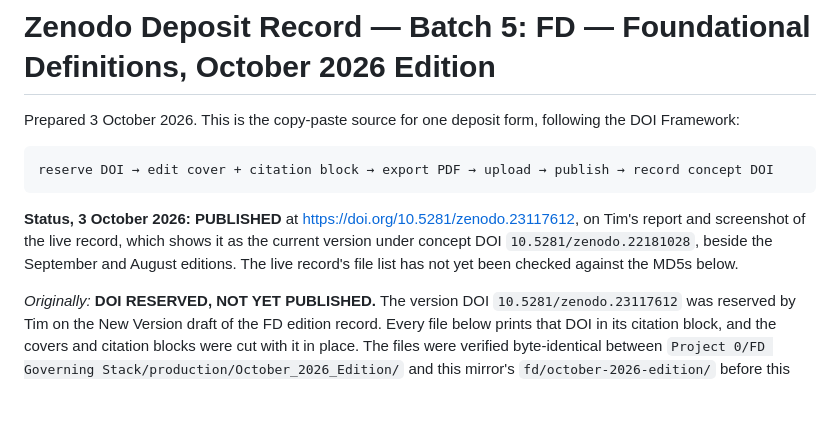
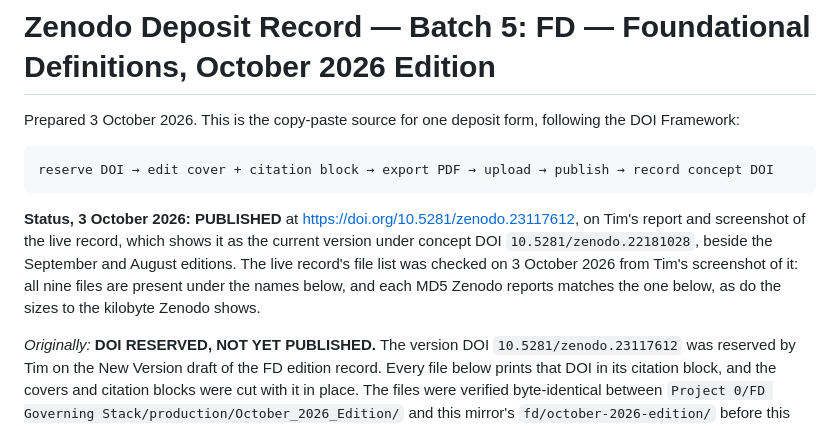
Before and after one commit to scubanuke/publications, a Markdown page: ZENODO_DEPOSITS_BATCH_5.md, the part around the change. Rendered like a GitHub page; blank space fills up the shorter version.

```diff
--- a/ZENODO_DEPOSITS_BATCH_5.md
+++ b/ZENODO_DEPOSITS_BATCH_5.md
@@ -4,7 +4,7 @@ Prepared 3 October 2026. This is the copy-paste source for one deposit form, fol
 
     reserve DOI → edit cover + citation block → export PDF → upload → publish → record concept DOI
 
-**Status, 3 October 2026: PUBLISHED** at https://doi.org/10.5281/zenodo.23117612, on Tim's report and screenshot of the live record, which shows it as the current version under concept DOI `10.5281/zenodo.22181028`, beside the September and August editions. The live record's file list has not yet been checked against the MD5s below.
+**Status, 3 October 2026: PUBLISHED** at https://doi.org/10.5281/zenodo.23117612, on Tim's report and screenshot of the live record, which shows it as the current version under concept DOI `10.5281/zenodo.22181028`, beside the September and August editions. The live record's file list was checked on 3 October 2026 from Tim's screenshot of it: all nine files are present under the names below, and each MD5 Zenodo reports matches the one below, as do the sizes to the kilobyte Zenodo shows.
 
 *Originally:* **DOI RESERVED, NOT YET PUBLISHED.** The version DOI `10.5281/zenodo.23117612` was reserved by Tim on the New Version draft of the FD edition record. Every file below prints that DOI in its citation block, and the covers and citation blocks were cut with it in place. The files were verified byte-identical between `Project 0/FD Governing Stack/production/October_2026_Edition/` and this mirror's `fd/october-2026-edition/` before this sheet was written.
 
```
Also changed, not shown: ZENODO_DEPOSITS.md (+1 -1 lines).
